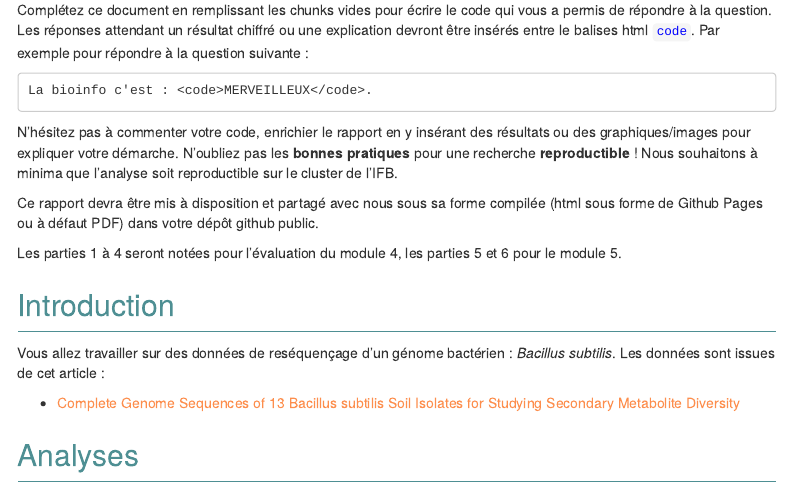
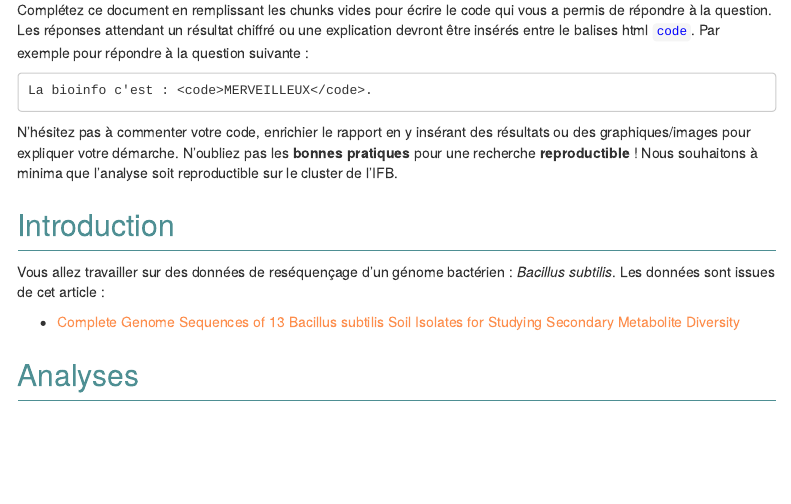
Before and after one commit to ifb-git/EvaluationM4M5, an R Markdown document (Evaluation.Rmd): the page in a window 1100 px wide, from 250 px down. Rendered offline with R 4.5, knitr and Pandoc, with nearby package versions; menus at the side of the page are left out.

Commit message:
final version Rmd

```diff
--- a/Evaluation.Rmd
+++ b/Evaluation.Rmd
@@ -31,10 +31,6 @@ Complétez ce document en remplissant les chunks vides pour écrire le code qui
 
 N'hésitez pas à commenter votre code, enrichier le rapport en y insérant des résultats ou des graphiques/images pour expliquer votre démarche. N'oubliez pas les **bonnes pratiques** pour une recherche **reproductible** !
 Nous souhaitons à minima que l'analyse soit reproductible sur le cluster de l'IFB.
-
-Ce rapport devra être mis à disposition et partagé avec nous sous sa forme compilée (html sous forme de Github Pages ou à défaut PDF) dans votre dépôt github public.
-
-Les parties 1 à 4 seront notées pour l'évaluation du module 4, les parties 5 et 6 pour le module 5.
 
 # Introduction {-}
 
```
